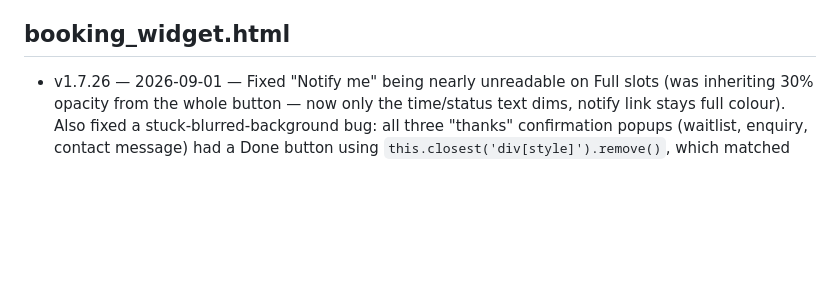
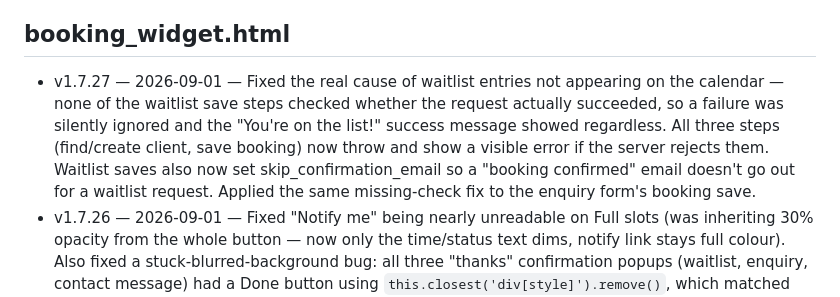
Before and after one commit to keren-btb/btb-app, a Markdown page: VERSIONS.md, the part around the change. Drawn GitHub-style; blank space fills up the shorter version.

Commit message:
Log v1.7.27 in VERSIONS.md

```diff
--- a/VERSIONS.md
+++ b/VERSIONS.md
@@ -196,6 +196,7 @@ Newest entry per file goes at the top of that file's list.
 - v10 — 2026-07-28 — Single sign-on (shared localStorage session key 'btb_staff_session') + fixed login screen briefly flashing on load when already logged in
 
 ## booking_widget.html
+- v1.7.27 — 2026-09-01 — Fixed the real cause of waitlist entries not appearing on the calendar — none of the waitlist save steps checked whether the request actually succeeded, so a failure was silently ignored and the "You're on the list!" success message showed regardless. All three steps (find/create client, save booking) now throw and show a visible error if the server rejects them. Waitlist saves also now set skip_confirmation_email so a "booking confirmed" email doesn't go out for a waitlist request. Applied the same missing-check fix to the enquiry form's booking save.
 - v1.7.26 — 2026-09-01 — Fixed "Notify me" being nearly unreadable on Full slots (was inheriting 30% opacity from the whole button — now only the time/status text dims, notify link stays full colour). Also fixed a stuck-blurred-background bug: all three "thanks" confirmation popups (waitlist, enquiry, contact message) had a Done button using `this.closest('div[style]').remove()`, which matched the wrong nested div and only removed the inner card, leaving the full-screen blur stuck. Now targets the actual overlay directly.
 - v1.7.25 — 2026-09-01 — Added waitlist: "🔔 Notify me" link on Full/Call us slots opens a name+contact popup, links to clients via same find-or-create pattern as enquiries, saves as game_bookings status:'waitlist'.
 - v1.7.24 — 2026-08-30 — Suite-wide mobile viewport fix: body/.split now use 100dvh instead of 100vh so they don't get clipped behind the browser's address bar on phones.
```
